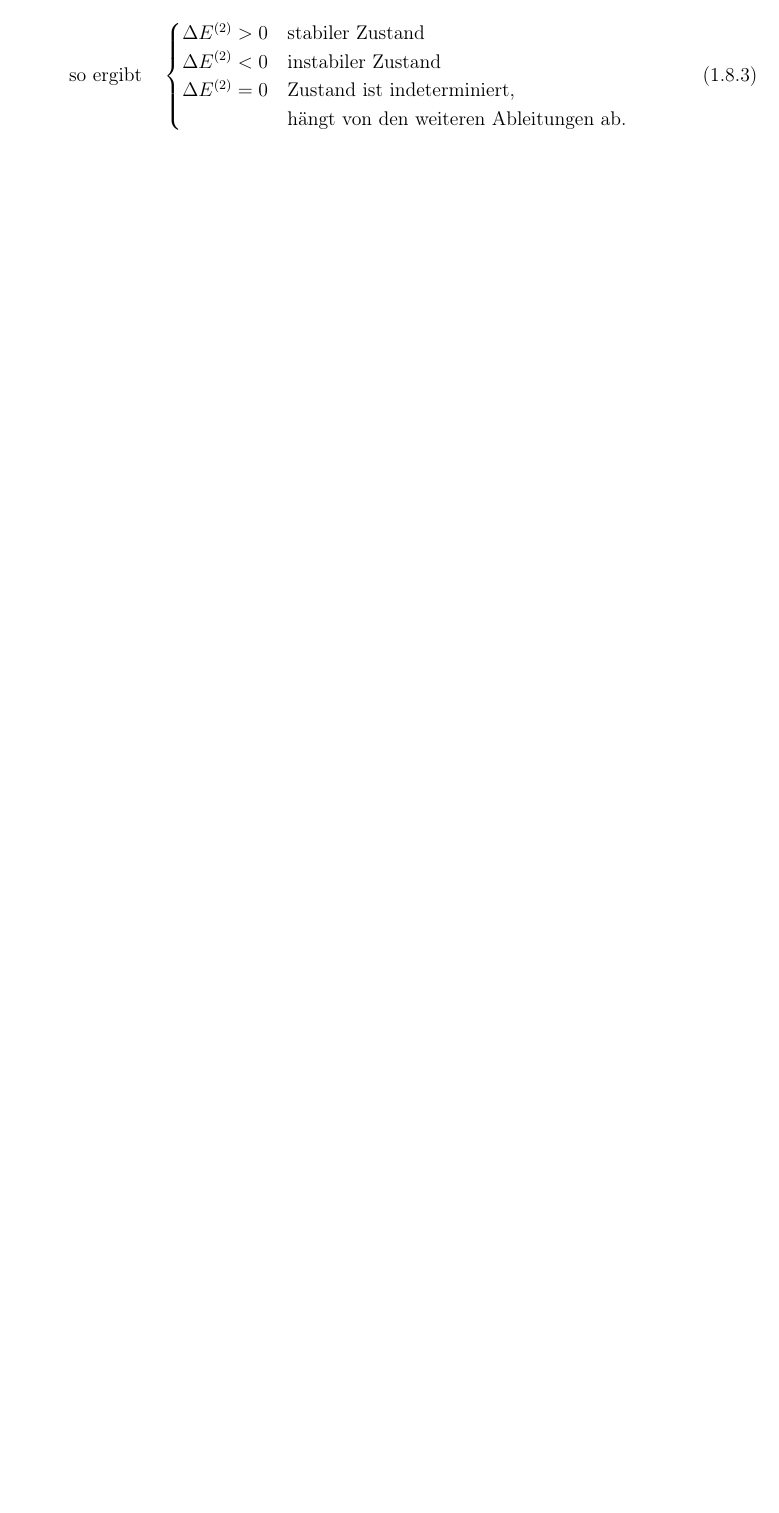
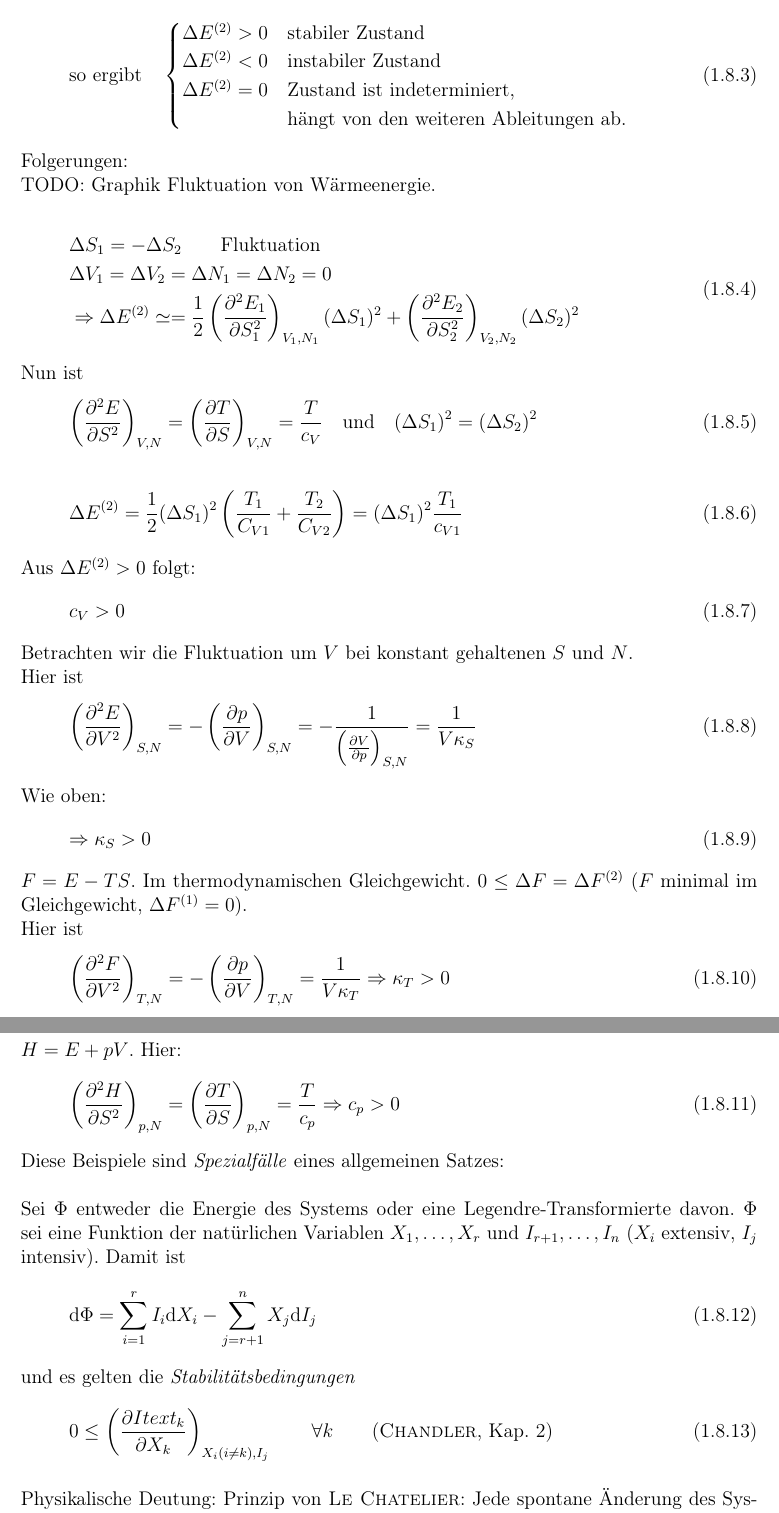
Before and after one commit to Bigben37/TheoV, a LaTeX document (src/TheoV.tex, which reads src/chapter01.tex): part of page 30 of 30 before the commit and two parts of pages 30 and 31 of 33 after it, the two joined at a grey line, cut so that both start at the same text, the shorter picture padded with empty space. Compiled offline with pdfLaTeX.

Commit message:
lecture 10.11

```diff
--- a/src/chapter01.tex
+++ b/src/chapter01.tex
@@ -967,3 +967,56 @@ Fundamental ist die Rolle der höheren Ableitungen: $\Delta E = \Delta E^{(1)} +
         & \text{hängt von den weiteren Ableitungen ab.}
     \end{cases}
 \end{equation}
+Folgerungen: \\
+TODO: Graphik Fluktuation von Wärmeenergie.\\  % TODO Bild
+\begin{equation}
+    \begin{split}
+        & \Delta S_1 = - \Delta S_2 \qquad \text{Fluktuation} \\
+        & \Delta V_1 = \Delta V_2 = \Delta N_1 = \Delta N_2 = 0 \\
+        & \Rightarrow \Delta E^{(2)} \simeq = \frac{1}{2} \left( \frac{\partial^2 E_1}{\partial S_1^2} \right)_{V_1, N_1} (\Delta S_1)^2 +
+        \left( \frac{\partial^2 E_2}{\partial S_2^2} \right)_{V_2, N_2} (\Delta S_2)^2
+    \end{split}
+\end{equation}
+Nun ist
+\begin{equation}
+    \left( \frac{\partial^2 E}{\partial S^2} \right)_{V, N} = \pdi{T}{S}{V, N} = \frac{T}{c_V}  \quad \text{und} \quad
+    (\Delta S_1)^2 = (\Delta S_2)^2
+\end{equation}
+\begin{equation}
+    \begin{split}
+        \Delta E^{(2)} = \frac{1}{2} (\Delta S_1)^2 \left( \frac{T_1}{C_{V1}} + \frac{T_2}{C_{V2}} \right) = (\Delta S_1)^2 \frac{T_1}{c_{V1}}
+    \end{split}
+\end{equation}
+Aus $\Delta E^{(2)} > 0$ folgt:
+\begin{equation}
+    c_V > 0
+\end{equation}
+Betrachten wir die Fluktuation um $V$ bei konstant gehaltenen $S$ und $N$. \\
+Hier ist
+\begin{equation}
+    \left( \frac{\partial^2 E}{\partial V^2} \right)_{S, N} = - \pdi{p}{V}{S, N} = - \frac{1}{\pdi{V}{p}{S, N}} = \frac{1}{V \kappa_S}
+\end{equation}
+Wie oben:
+\begin{equation}
+    \Rightarrow \kappa_S > 0
+\end{equation}
+$F = E - TS$. Im thermodynamischen Gleichgewicht. $0 \leq \Delta F = \Delta F^{(2)}$ ($F$ minimal im Gleichgewicht, $\Delta F^{(1)} = 0$). \\
+Hier ist
+\begin{equation}
+    \left( \frac{\partial^2 F}{\partial V^2} \right)_{T, N} = - \pdi{p}{V}{T, N} = \frac{1}{V \kappa_T} \Rightarrow \kappa_T > 0
+\end{equation}
+$H = E + pV$. Hier:
+\begin{equation}
+    \left( \frac{\partial^2 H}{\partial S^2} \right)_{p, N} = \pdi{T}{S}{p, N} = \frac{T}{c_p} \Rightarrow c_p > 0
+\end{equation}
+Diese Beispiele sind \emph{Spezialfälle} eines allgemeinen Satzes: \\[\baselineskip]
+Sei $\Phi$ entweder die Energie des Systems oder eine Legendre-Transformierte davon. $\Phi$ sei eine Funktion der natürlichen Variablen
+$X_1, \ldots, X_r$ und $I_{r+1}, \ldots, I_n$ ($X_i$ extensiv, $I_j$ intensiv). Damit ist
+\begin{equation}
+    \difd \Phi = \sum_{i=1}^{r}  I_i \difd X_i - \sum_{j=r+1}^{n} X_j \difd I_j
+\end{equation}
+und es gelten die \emph{Stabilitätsbedingungen}
+\begin{equation}
+    0 \leq \pdi{Itext_k}{X_k}{X_i (i \neq k), I_j} \qquad \forall k \qquad \text{(\textsc{Chandler}, Kap. 2)}
+\end{equation}\\
+Physikalische Deutung: Prinzip von \textsc{Le Chatelier}: Jede spontane Änderung des Systems aus dem Gleichgewicht führt zu Prozessen, die zur
@@ -969,0 +1026 @@ Fundamental ist die Rolle der höheren Ableitungen: $\Delta E = \Delta E^{(1)} +
+\begin{equation}
```
Also changed, not shown: src/TheoV.tex (+3 -0 lines), src/chapter02.tex (added, +62 -0 lines), src/chapter01.tex (11 more changed lines), 1 other file.
